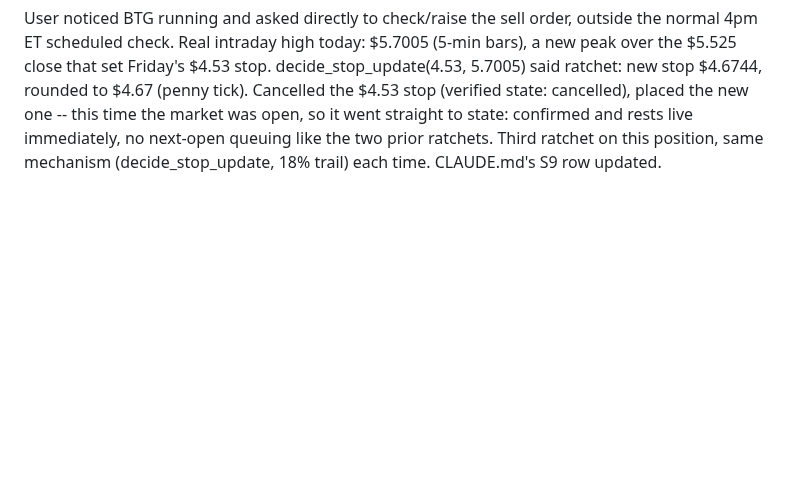
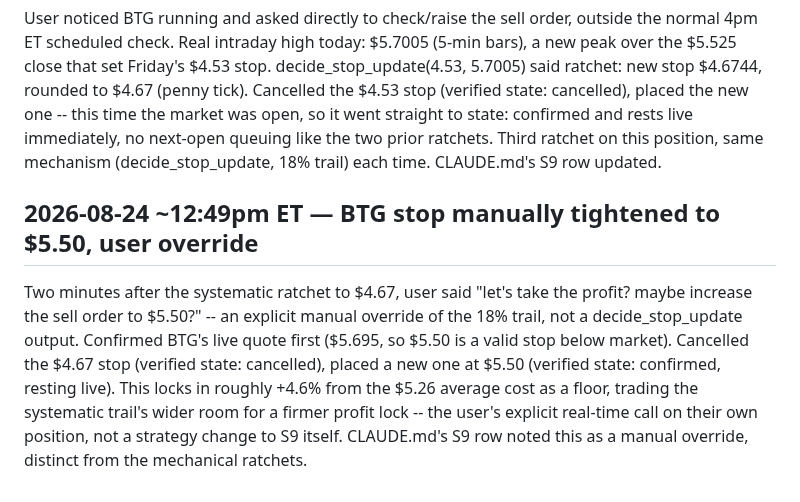
Before and after one commit to kemkoi48/Wc26meme, a Markdown page: robinhood-agent/sources.md, the part around the change. Rendered like a GitHub page; blank space fills up the shorter version.

Commit message:
S9: BTG stop manually tightened to \$5.50 on user's explicit override
User asked directly to lock in profit by raising the stop to \$5.50,
above what the systematic 18% trail would call for (\$4.67). This is a
one-off manual override on the user's own real-time instruction, not a
change to the S9 trailing-stop rule itself. Cancelled and replaced
live; locks in roughly +4.6% from the \$5.26 average cost as a floor.

```diff
--- a/robinhood-agent/sources.md
+++ b/robinhood-agent/sources.md
@@ -2003,3 +2003,17 @@ market was open, so it went straight to state: confirmed and rests
 live immediately, no next-open queuing like the two prior ratchets.
 Third ratchet on this position, same mechanism (decide_stop_update,
 18% trail) each time. CLAUDE.md's S9 row updated.
+
+## 2026-08-24 ~12:49pm ET — BTG stop manually tightened to $5.50, user override
+
+Two minutes after the systematic ratchet to $4.67, user said "let's
+take the profit? maybe increase the sell order to $5.50?" -- an
+explicit manual override of the 18% trail, not a decide_stop_update
+output. Confirmed BTG's live quote first ($5.695, so $5.50 is a valid
+stop below market). Cancelled the $4.67 stop (verified state:
+cancelled), placed a new one at $5.50 (verified state: confirmed,
+resting live). This locks in roughly +4.6% from the $5.26 average cost
+as a floor, trading the systematic trail's wider room for a firmer
+profit lock -- the user's explicit real-time call on their own
+position, not a strategy change to S9 itself. CLAUDE.md's S9 row noted
+this as a manual override, distinct from the mechanical ratchets.
```
Also changed, not shown: robinhood-agent/CLAUDE.md (+1 -1 lines).
